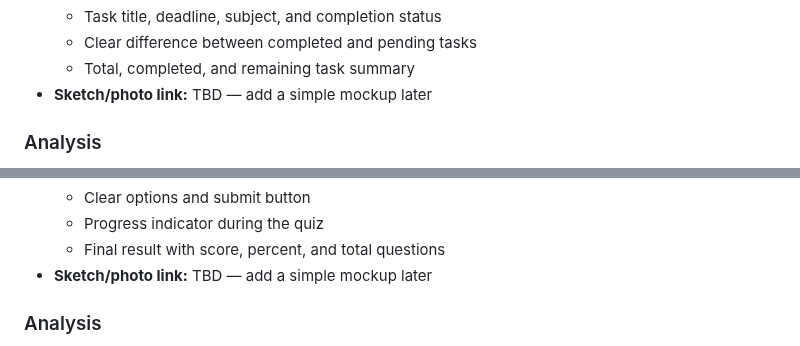
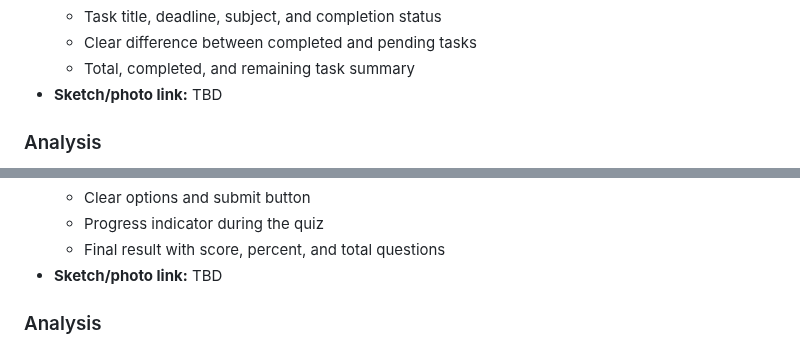
Before and after one commit to CapstoneDesign-Fall2026-UlsanCollege/Team-5-Capstone-Design, a Markdown page: docs/week3/wireframe-notes.md, 2 parts joined by grey strips. Rendered like a GitHub page.

```diff
--- a/docs/week3/wireframe-notes.md
+++ b/docs/week3/wireframe-notes.md
@@ -44,7 +44,7 @@ This note summaries the MVP wireframe for the core student workflow.
   - Task title, deadline, subject, and completion status
   - Clear difference between completed and pending tasks
   - Total, completed, and remaining task summary
-- **Sketch/photo link:** TBD — add a simple mockup later
+- **Sketch/photo link:** TBD
 
 ### Analysis
 
@@ -67,7 +67,7 @@ This note summaries the MVP wireframe for the core student workflow.
   - Clear options and submit button
   - Progress indicator during the quiz
   - Final result with score, percent, and total questions
-- **Sketch/photo link:** TBD — add a simple mockup later
+- **Sketch/photo link:** TBD
 
 ### Analysis
 
```
Also changed, not shown: other parts of docs/week3/wireframe-notes.md (+2 -24 lines).
